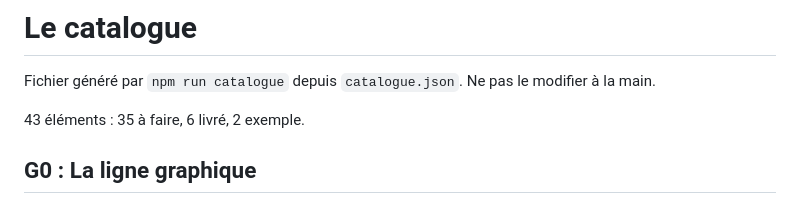
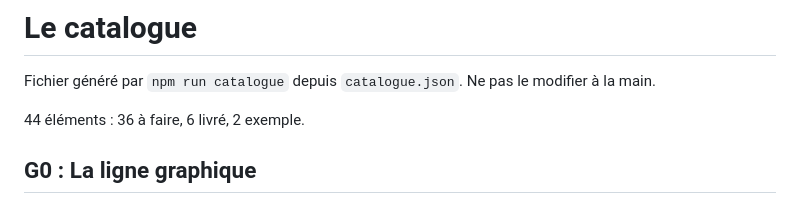
Before and after one commit to geekdesign27/gdc-maquettes, a Markdown page: docs/catalogue.md, the part around the change. GitHub-like rendering.

Commit message:
Catalogue lisible régénéré après la fusion (container-kit et permit-board)
Co-Authored-By: Claude Opus 5.5 <noreply@anthropic.com>

```diff
--- a/docs/catalogue.md
+++ b/docs/catalogue.md
@@ -2,7 +2,7 @@
 
 Fichier généré par `npm run catalogue` depuis `catalogue.json`. Ne pas le modifier à la main.
 
-43 éléments : 35 à faire, 6 livré, 2 exemple.
+44 éléments : 36 à faire, 6 livré, 2 exemple.
 
 ## G0 : La ligne graphique
 
```
